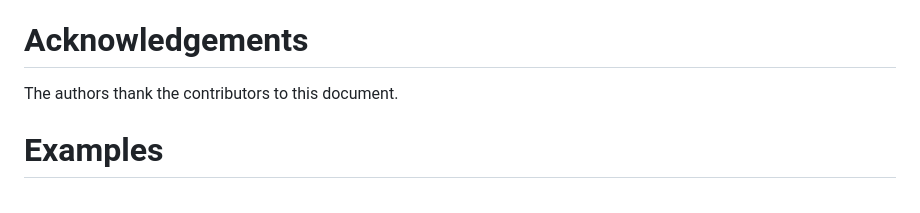
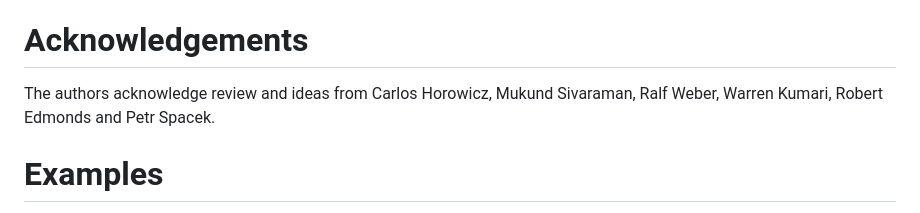
Before and after one commit to farrokhi/id-ede-nta, a Markdown page: draft-farrokhi-dnsop-ede-nta.md, the part around the change. Drawn GitHub-style.

Commit message:
Acknowledge the contributions of various people.

```diff
--- a/draft-farrokhi-dnsop-ede-nta.md
+++ b/draft-farrokhi-dnsop-ede-nta.md
@@ -148,7 +148,9 @@ transport between client and resolver, such as DNS over TLS
 
 # Acknowledgements
 
-The authors thank the contributors to this document.
+The authors acknowledge review and ideas from Carlos Horowicz,
+Mukund Sivaraman, Ralf Weber, Warren Kumari, Robert Edmonds and
+Petr Spacek.
 
 # Examples
 
```
